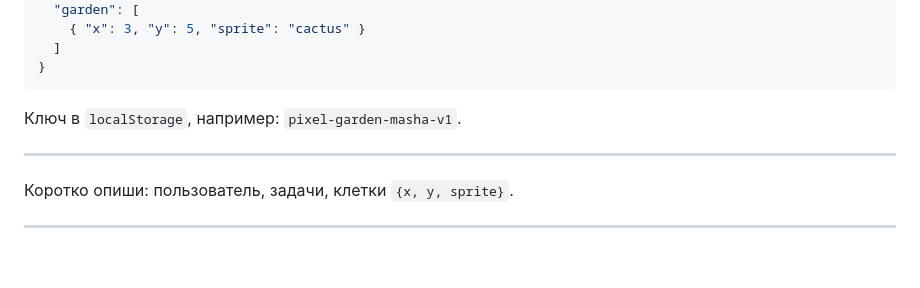
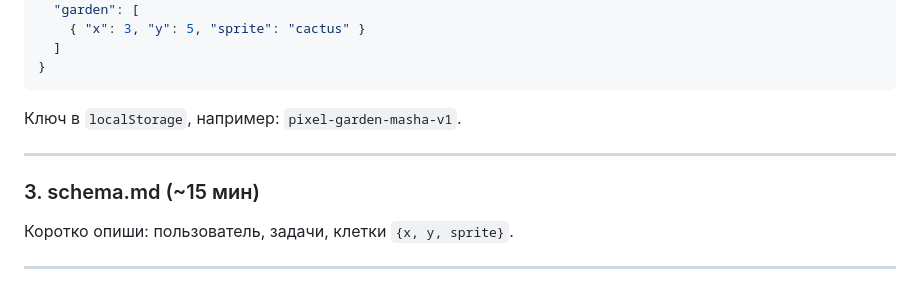
Before and after one commit to ivanvenberg/aicourse, a Markdown page: docs/projects/masha.md, the part around the change. GitHub-like rendering; blank space fills up the shorter version.

Commit message:
Fix missing schema.md section header in Masha plan.
Co-authored-by: Cursor <cursoragent@cursor.com>

```diff
--- a/docs/projects/masha.md
+++ b/docs/projects/masha.md
@@ -147,6 +147,8 @@ README: npm install && npm run dev
 
 ---
 
+### 3. schema.md (~15 мин)
+
 Коротко опиши: пользователь, задачи, клетки `{x, y, sprite}`.
 
 ---
```
